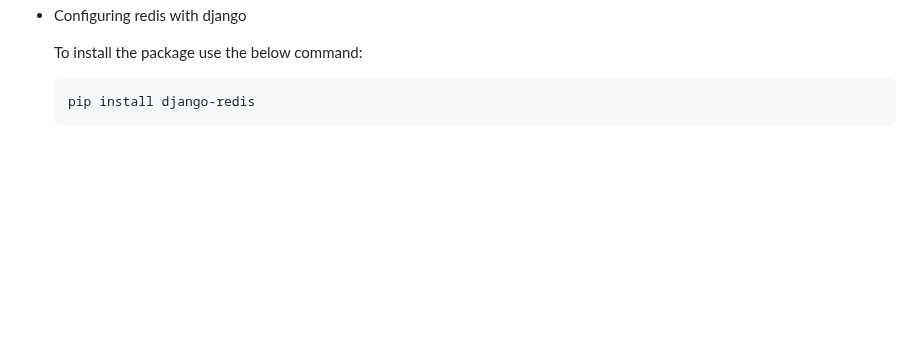
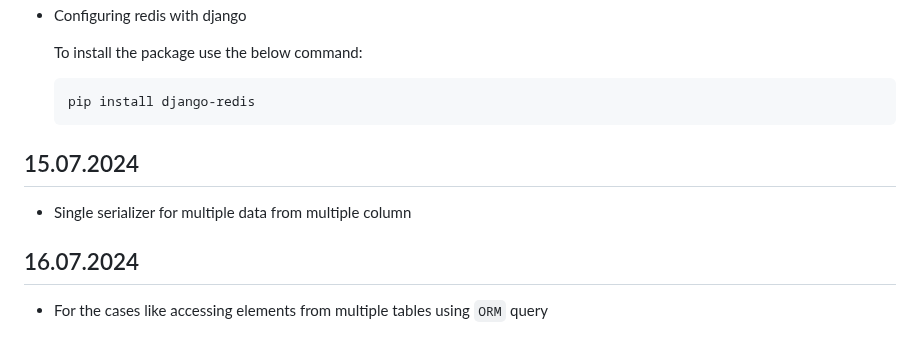
Before and after one commit to arun-arunisto/DRF-Rest-API-Tutorial, a Markdown page: README.md, the part around the change. Rendered like a GitHub page; blank space fills up the shorter version.

````diff
--- a/README.md
+++ b/README.md
@@ -488,3 +488,9 @@ Configuring celery and redis for add worker & cron jobs
   ```
   pip install django-redis
   ```
+
+## 15.07.2024
+- Single serializer for multiple data from multiple column
+
+## 16.07.2024
+- For the cases like accessing elements from multiple tables using `ORM` query
````
